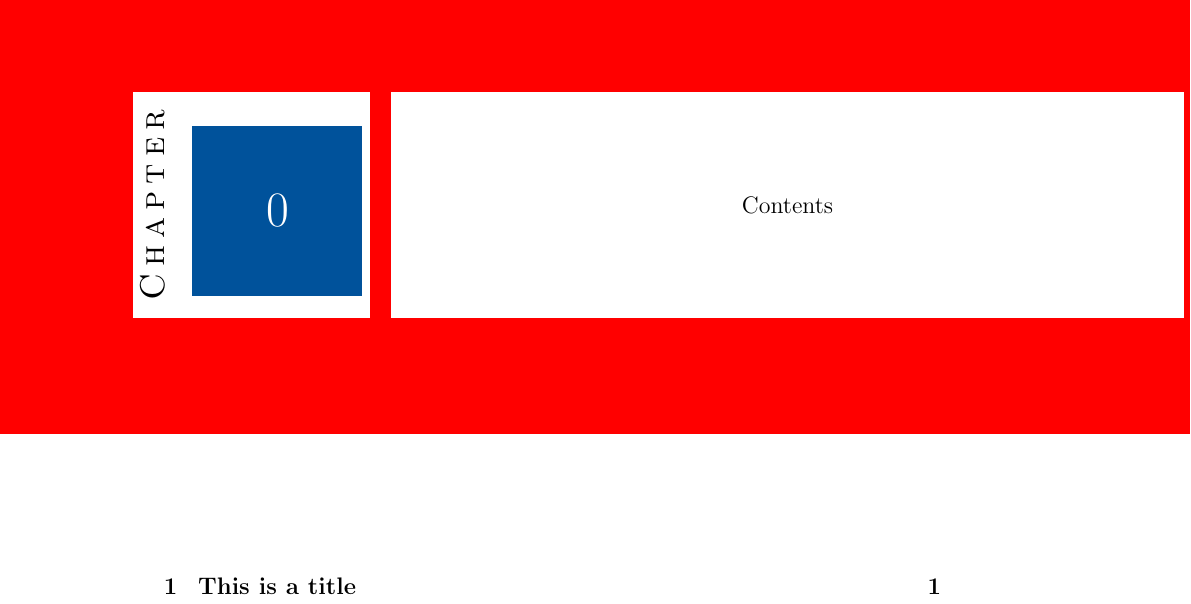
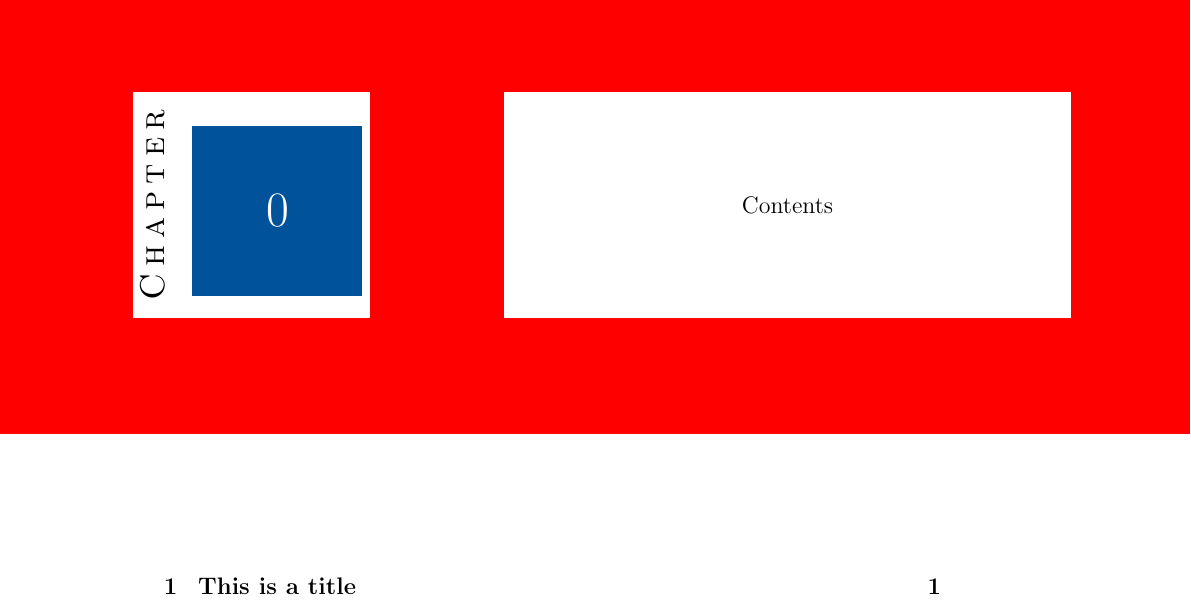
Before and after one commit to skyme5/tex-template-chapter-v0, a LaTeX book (main.tex): part of page 3 of 6, cut so that both start at the same text. Compiled offline with pdfLaTeX.

Commit message:
auto-commit before build

```diff
--- a/main.tex
+++ b/main.tex
@@ -38,7 +38,7 @@
 					\centering\color{white}\fontsize{70}{80}\selectfont \thechapter}%
 		}}
 	};
-	\node[shape=rectangle, fill=white, minimum height=4cm, minimum width=14cm]
+	\node[shape=rectangle, fill=white, minimum height=4cm, minimum width=10cm]
 	at (11, 3.54) {
 		#1
 	};
```
Also changed, not shown: main.pdf, 2 other files.
